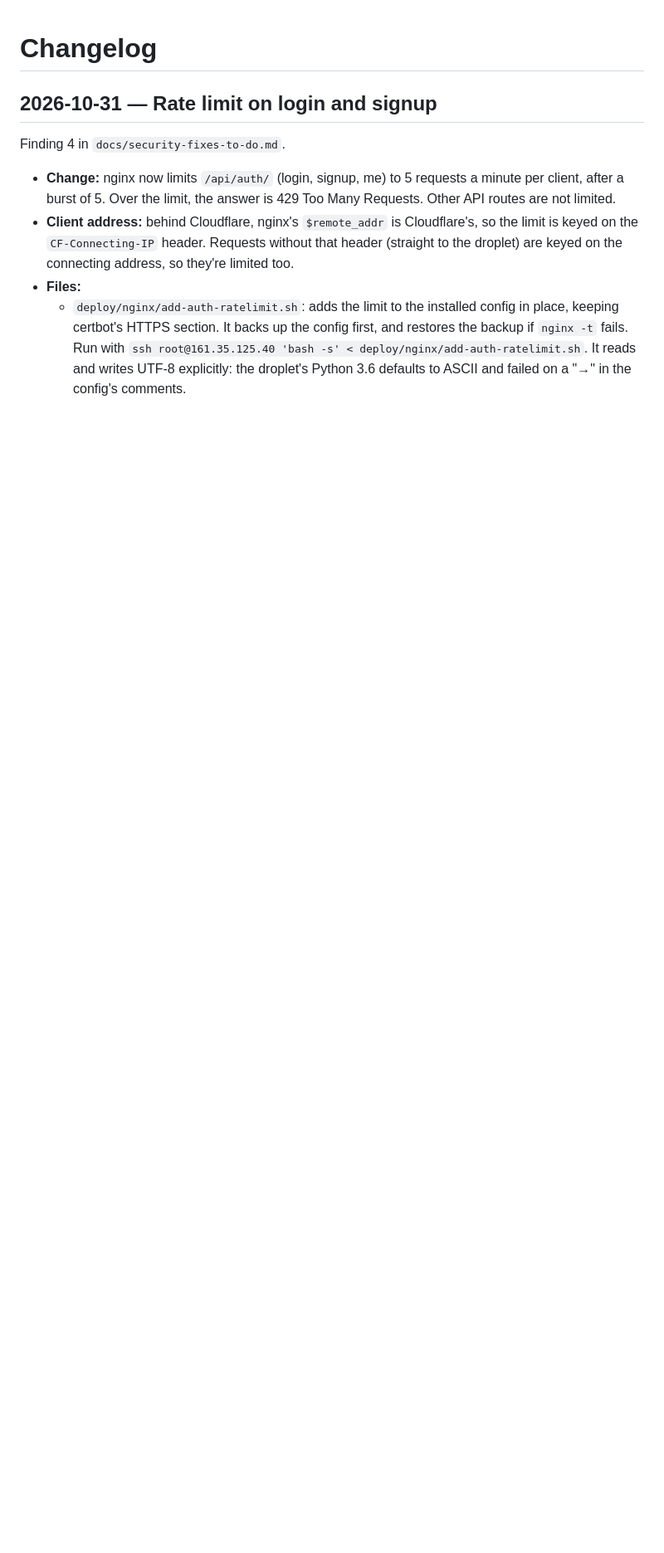
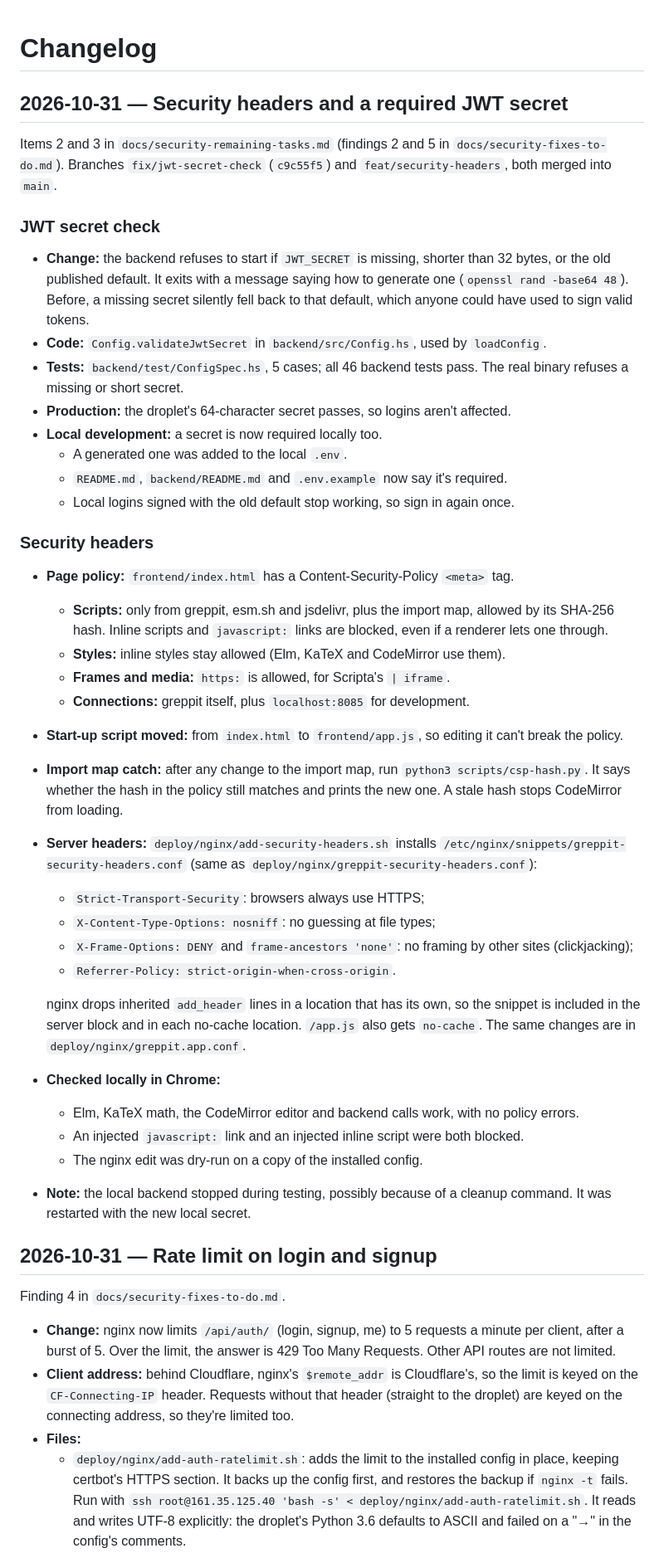
Before and after one commit to jxxcarlson/greppit, a Markdown page: docs/changelog.md, the part around the change. Shown at 83% size. Rendered like a GitHub page; blank space fills up the shorter version.

Commit message:
docs(changelog): security headers and the required JWT secret
Co-Authored-By: Claude Opus 5.5 <noreply@anthropic.com>

```diff
--- a/docs/changelog.md
+++ b/docs/changelog.md
@@ -1,4 +1,71 @@
 # Changelog
+
+## 2026-10-31 — Security headers and a required JWT secret
+
+Items 2 and 3 in `docs/security-remaining-tasks.md` (findings 2 and 5 in
+`docs/security-fixes-to-do.md`). Branches `fix/jwt-secret-check`
+(`c9c55f5`) and `feat/security-headers`, both merged into `main`.
+
+### JWT secret check
+
+- **Change:** the backend refuses to start if `JWT_SECRET` is missing,
+  shorter than 32 bytes, or the old published default. It exits with a
+  message saying how to generate one (`openssl rand -base64 48`).
+  Before, a missing secret silently fell back to that default, which
+  anyone could have used to sign valid tokens.
+- **Code:** `Config.validateJwtSecret` in `backend/src/Config.hs`, used
+  by `loadConfig`.
+- **Tests:** `backend/test/ConfigSpec.hs`, 5 cases; all 46 backend tests
+  pass. The real binary refuses a missing or short secret.
+- **Production:** the droplet's 64-character secret passes, so logins
+  aren't affected.
+- **Local development:** a secret is now required locally too.
+  - A generated one was added to the local `.env`.
+  - `README.md`, `backend/README.md` and `.env.example` now say it's
+    required.
+  - Local logins signed with the old default stop working, so sign in
+    again once.
+
+### Security headers
+
+- **Page policy:** `frontend/index.html` has a Content-Security-Policy
+  `<meta>` tag.
+  - **Scripts:** only from greppit, esm.sh and jsdelivr, plus the
+    import map, allowed by its SHA-256 hash. Inline scripts and
+    `javascript:` links are blocked, even if a renderer lets one
+    through.
+  - **Styles:** inline styles stay allowed (Elm, KaTeX and CodeMirror
+    use them).
+  - **Frames and media:** `https:` is allowed, for Scripta's `| iframe`.
+  - **Connections:** greppit itself, plus `localhost:8085` for
+    development.
+- **Start-up script moved:** from `index.html` to `frontend/app.js`, so
+  editing it can't break the policy.
+- **Import map catch:** after any change to the import map, run
+  `python3 scripts/csp-hash.py`. It says whether the hash in the policy
+  still matches and prints the new one. A stale hash stops CodeMirror
+  from loading.
+- **Server headers:** `deploy/nginx/add-security-headers.sh` installs
+  `/etc/nginx/snippets/greppit-security-headers.conf` (same as
+  `deploy/nginx/greppit-security-headers.conf`):
+  - `Strict-Transport-Security`: browsers always use HTTPS;
+  - `X-Content-Type-Options: nosniff`: no guessing at file types;
+  - `X-Frame-Options: DENY` and `frame-ancestors 'none'`: no framing by
+    other sites (clickjacking);
+  - `Referrer-Policy: strict-origin-when-cross-origin`.
+
+  nginx drops inherited `add_header` lines in a location that has its
+  own, so the snippet is included in the server block and in each
+  no-cache location. `/app.js` also gets `no-cache`. The same changes
+  are in `deploy/nginx/greppit.app.conf`.
+- **Checked locally in Chrome:**
+  - Elm, KaTeX math, the CodeMirror editor and backend calls work, with
+    no policy errors.
+  - An injected `javascript:` link and an injected inline script were
+    both blocked.
+  - The nginx edit was dry-run on a copy of the installed config.
+- **Note:** the local backend stopped during testing, possibly because
+  of a cleanup command. It was restarted with the new local secret.
 
 ## 2026-10-31 — Rate limit on login and signup
 
```
